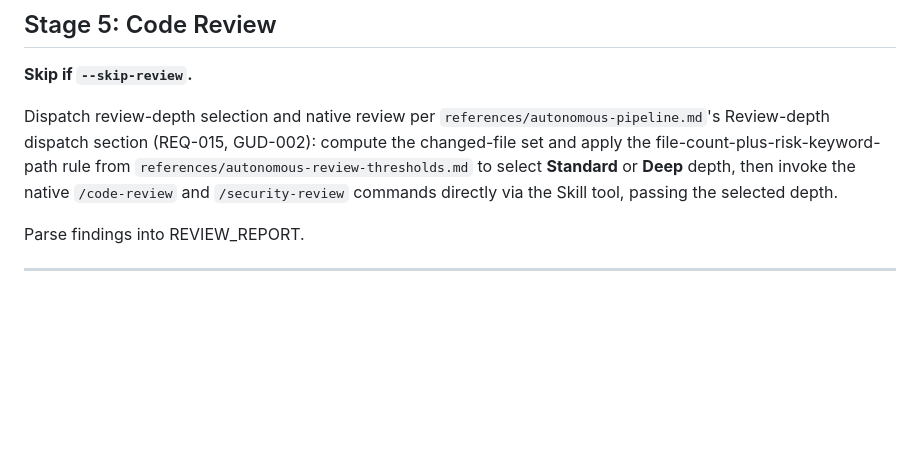
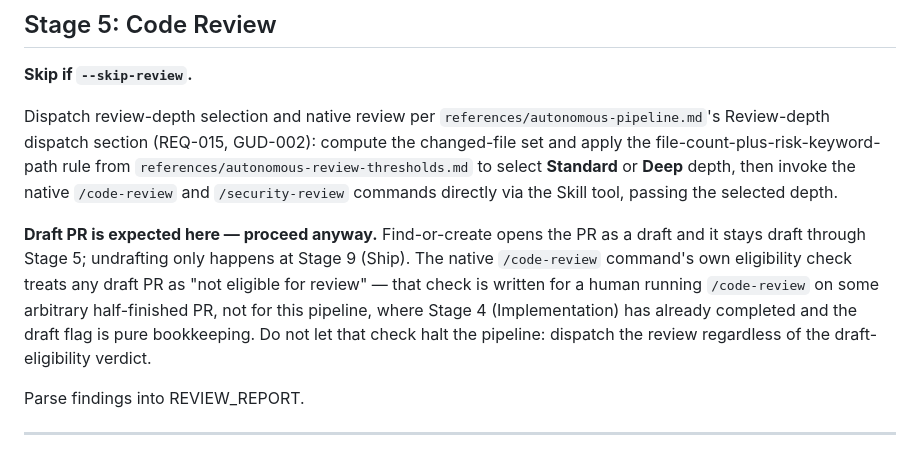
Before and after one commit to slamb2k/mad-skills, a Markdown page: skills/build/SKILL.md, the part around the change. GitHub-like rendering; blank space fills up the shorter version.

Commit message:
docs(build): note that Stage 5 review must proceed despite draft PR
Native /code-review's step-1 eligibility check treats any draft PR as
"not eligible" — but find-or-create intentionally keeps the PR draft
through Stage 5, only undrafting at Stage 9. Without this note the
orchestrator has to rediscover the override every run.

```diff
--- a/skills/build/SKILL.md
+++ b/skills/build/SKILL.md
@@ -324,6 +324,15 @@ file-count-plus-risk-keyword-path rule from
 **Deep** depth, then invoke the native `/code-review` and `/security-review`
 commands directly via the Skill tool, passing the selected depth.
 
+**Draft PR is expected here — proceed anyway.** Find-or-create opens the PR
+as a draft and it stays draft through Stage 5; undrafting only happens at
+Stage 9 (Ship). The native `/code-review` command's own eligibility check
+treats any draft PR as "not eligible for review" — that check is written for
+a human running `/code-review` on some arbitrary half-finished PR, not for
+this pipeline, where Stage 4 (Implementation) has already completed and the
+draft flag is pure bookkeeping. Do not let that check halt the pipeline:
+dispatch the review regardless of the draft-eligibility verdict.
+
 Parse findings into REVIEW_REPORT.
 
 ---
```
